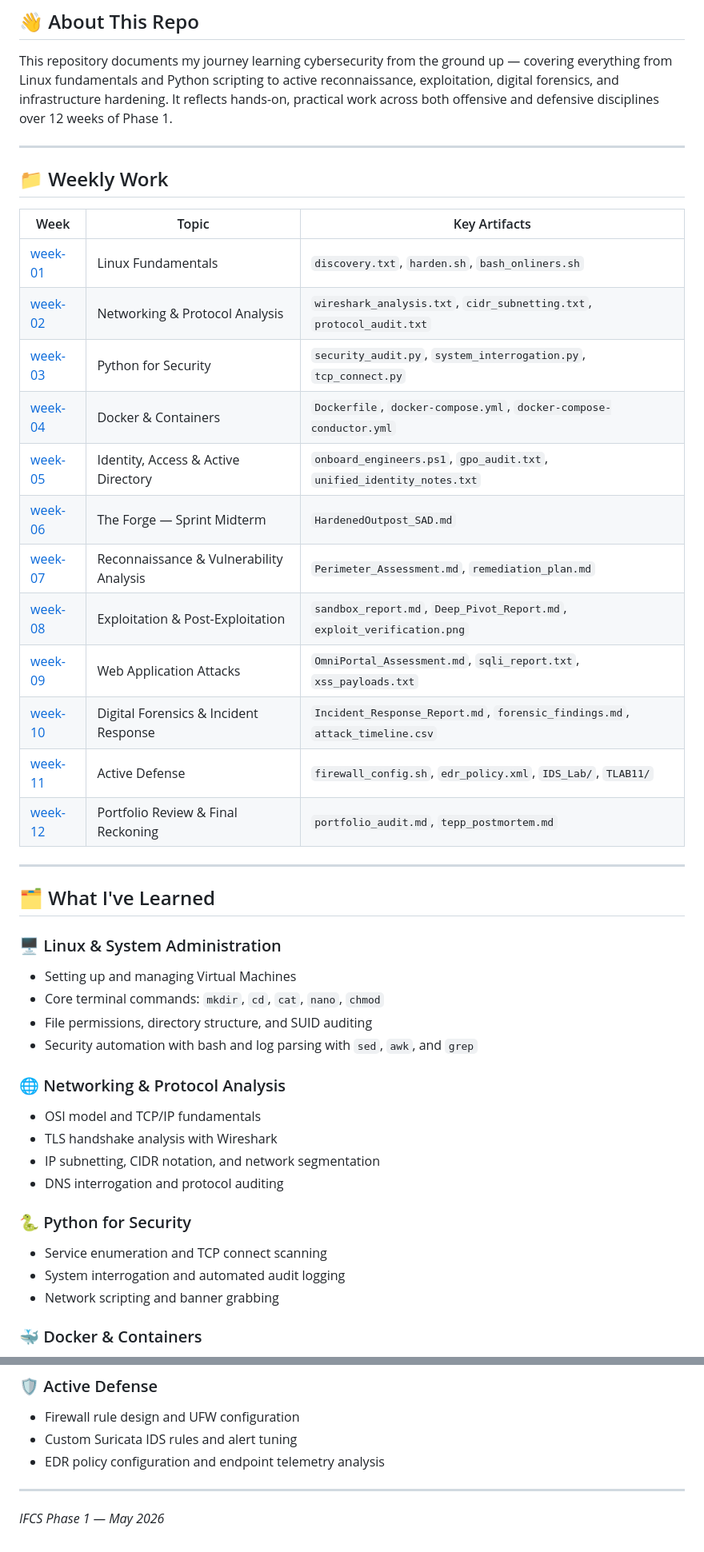
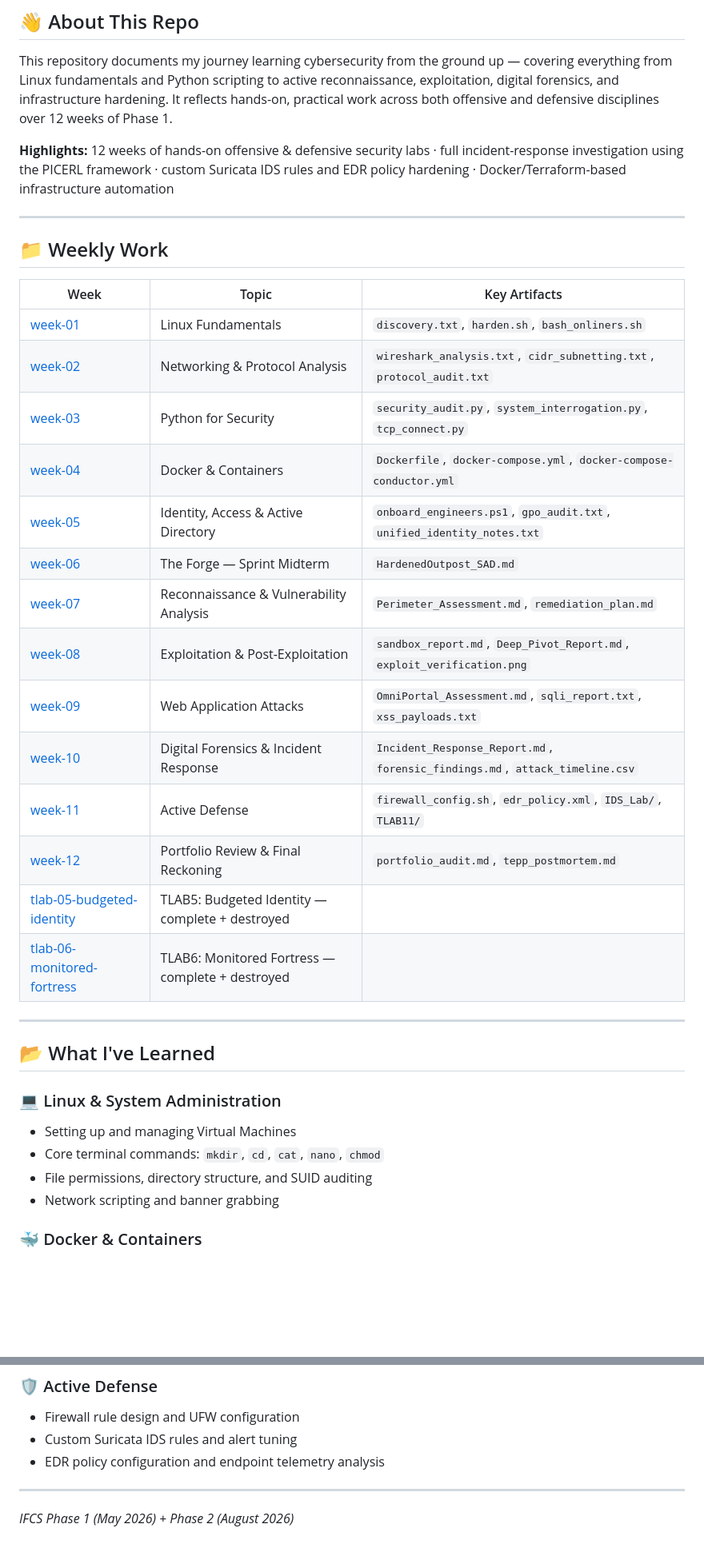
Before and after one commit to Hassaballah-Adam/cybersecurity-portfolio, a Markdown page: README.md, 2 parts joined by grey strips. Shown at 80% size. GitHub-like rendering; blank space fills up the shorter version.

Commit message:
docs: add highlights section, update phase footer
Updated weekly work links and added new sections on learned topics.

```diff
--- a/README.md
+++ b/README.md
@@ -8,44 +8,37 @@
 
 This repository documents my journey learning cybersecurity from the ground up — covering everything from Linux fundamentals and Python scripting to active reconnaissance, exploitation, digital forensics, and infrastructure hardening. It reflects hands-on, practical work across both offensive and defensive disciplines over 12 weeks of Phase 1.
 
+**Highlights:** 12 weeks of hands-on offensive & defensive security labs · full incident-response investigation using the PICERL framework · custom Suricata IDS rules and EDR policy hardening · Docker/Terraform-based infrastructure automation
+
 ---
 
 ## 📁 Weekly Work
 
 | Week | Topic | Key Artifacts |
-|------|-------|---------------|
-| [week-01](./week-01/) | Linux Fundamentals | `discovery.txt`, `harden.sh`, `bash_onliners.sh` |
-| [week-02](./week-02/) | Networking & Protocol Analysis | `wireshark_analysis.txt`, `cidr_subnetting.txt`, `protocol_audit.txt` |
-| [week-03](./week-03/) | Python for Security | `security_audit.py`, `system_interrogation.py`, `tcp_connect.py` |
-| [week-04](./week-04/) | Docker & Containers | `Dockerfile`, `docker-compose.yml`, `docker-compose-conductor.yml` |
-| [week-05](./week-05/) | Identity, Access & Active Directory | `onboard_engineers.ps1`, `gpo_audit.txt`, `unified_identity_notes.txt` |
-| [week-06](./week-06/) | The Forge — Sprint Midterm | `HardenedOutpost_SAD.md` |
-| [week-07](./week-07/) | Reconnaissance & Vulnerability Analysis | `Perimeter_Assessment.md`, `remediation_plan.md` |
-| [week-08](./week-08/) | Exploitation & Post-Exploitation | `sandbox_report.md`, `Deep_Pivot_Report.md`, `exploit_verification.png` |
-| [week-09](./week-09/) | Web Application Attacks | `OmniPortal_Assessment.md`, `sqli_report.txt`, `xss_payloads.txt` |
-| [week-10](./week-10/) | Digital Forensics & Incident Response | `Incident_Response_Report.md`, `forensic_findings.md`, `attack_timeline.csv` |
-| [week-11](./week-11/) | Active Defense | `firewall_config.sh`, `edr_policy.xml`, `IDS_Lab/`, `TLAB11/` |
-| [week-12](./week-12/) | Portfolio Review & Final Reckoning | `portfolio_audit.md`, `tepp_postmortem.md` |
+|---|---|---|
+| [week-01](./week-01) | Linux Fundamentals | `discovery.txt`, `harden.sh`, `bash_onliners.sh` |
+| [week-02](./week-02) | Networking & Protocol Analysis | `wireshark_analysis.txt`, `cidr_subnetting.txt`, `protocol_audit.txt` |
+| [week-03](./week-03) | Python for Security | `security_audit.py`, `system_interrogation.py`, `tcp_connect.py` |
+| [week-04](./week-04) | Docker & Containers | `Dockerfile`, `docker-compose.yml`, `docker-compose-conductor.yml` |
+| [week-05](./week-05) | Identity, Access & Active Directory | `onboard_engineers.ps1`, `gpo_audit.txt`, `unified_identity_notes.txt` |
+| [week-06](./week-06) | The Forge — Sprint Midterm | `HardenedOutpost_SAD.md` |
+| [week-07](./week-07) | Reconnaissance & Vulnerability Analysis | `Perimeter_Assessment.md`, `remediation_plan.md` |
+| [week-08](./week-08) | Exploitation & Post-Exploitation | `sandbox_report.md`, `Deep_Pivot_Report.md`, `exploit_verification.png` |
+| [week-09](./week-09) | Web Application Attacks | `OmniPortal_Assessment.md`, `sqli_report.txt`, `xss_payloads.txt` |
+| [week-10](./week-10) | Digital Forensics & Incident Response | `Incident_Response_Report.md`, `forensic_findings.md`, `attack_timeline.csv` |
+| [week-11](./week-11) | Active Defense | `firewall_config.sh`, `edr_policy.xml`, `IDS_Lab/`, `TLAB11/` |
+| [week-12](./week-12) | Portfolio Review & Final Reckoning | `portfolio_audit.md`, `tepp_postmortem.md` |
+| [tlab-05-budgeted-identity](./tlab-05-budgeted-identity) | TLAB5: Budgeted Identity — complete + destroyed | |
+| [tlab-06-monitored-fortress](./tlab-06-monitored-fortress) | TLAB6: Monitored Fortress — complete + destroyed | |
 
 ---
 
-## 🗂️ What I've Learned
+## 📂 What I've Learned
 
-### 🖥️ Linux & System Administration
+### 💻 Linux & System Administration
 - Setting up and managing Virtual Machines
 - Core terminal commands: `mkdir`, `cd`, `cat`, `nano`, `chmod`
 - File permissions, directory structure, and SUID auditing
-- Security automation with bash and log parsing with `sed`, `awk`, and `grep`
-
-### 🌐 Networking & Protocol Analysis
-- OSI model and TCP/IP fundamentals
-- TLS handshake analysis with Wireshark
-- IP subnetting, CIDR notation, and network segmentation
-- DNS interrogation and protocol auditing
-
-### 🐍 Python for Security
-- Service enumeration and TCP connect scanning
-- System interrogation and automated audit logging
 - Network scripting and banner grabbing
 
 ### 🐳 Docker & Containers
@@ -75,4 +68,4 @@ This repository documents my journey learning cybersecurity from the ground up
 
 ---
 
-*IFCS Phase 1 — May 2026*
+*IFCS Phase 1 (May 2026) + Phase 2 (August 2026)*
```
